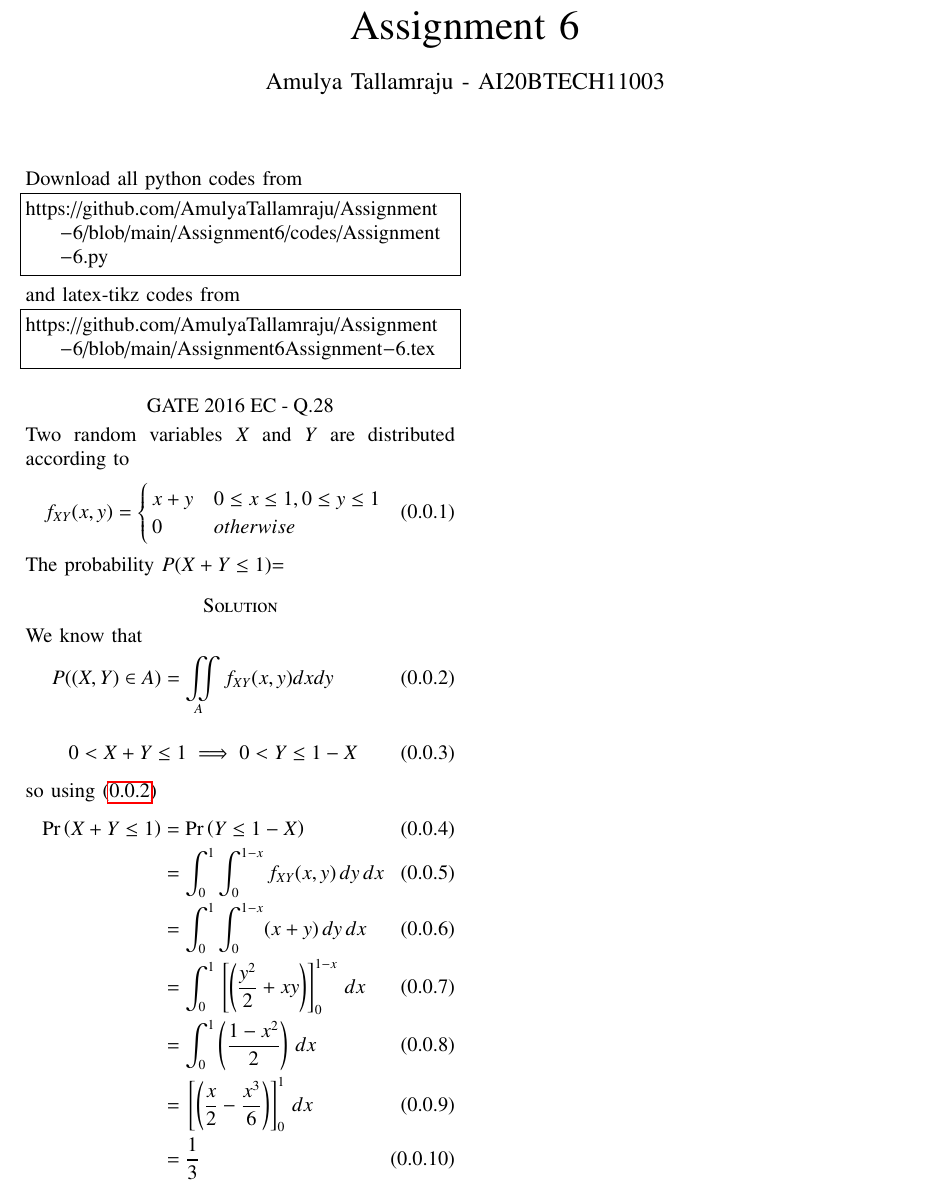
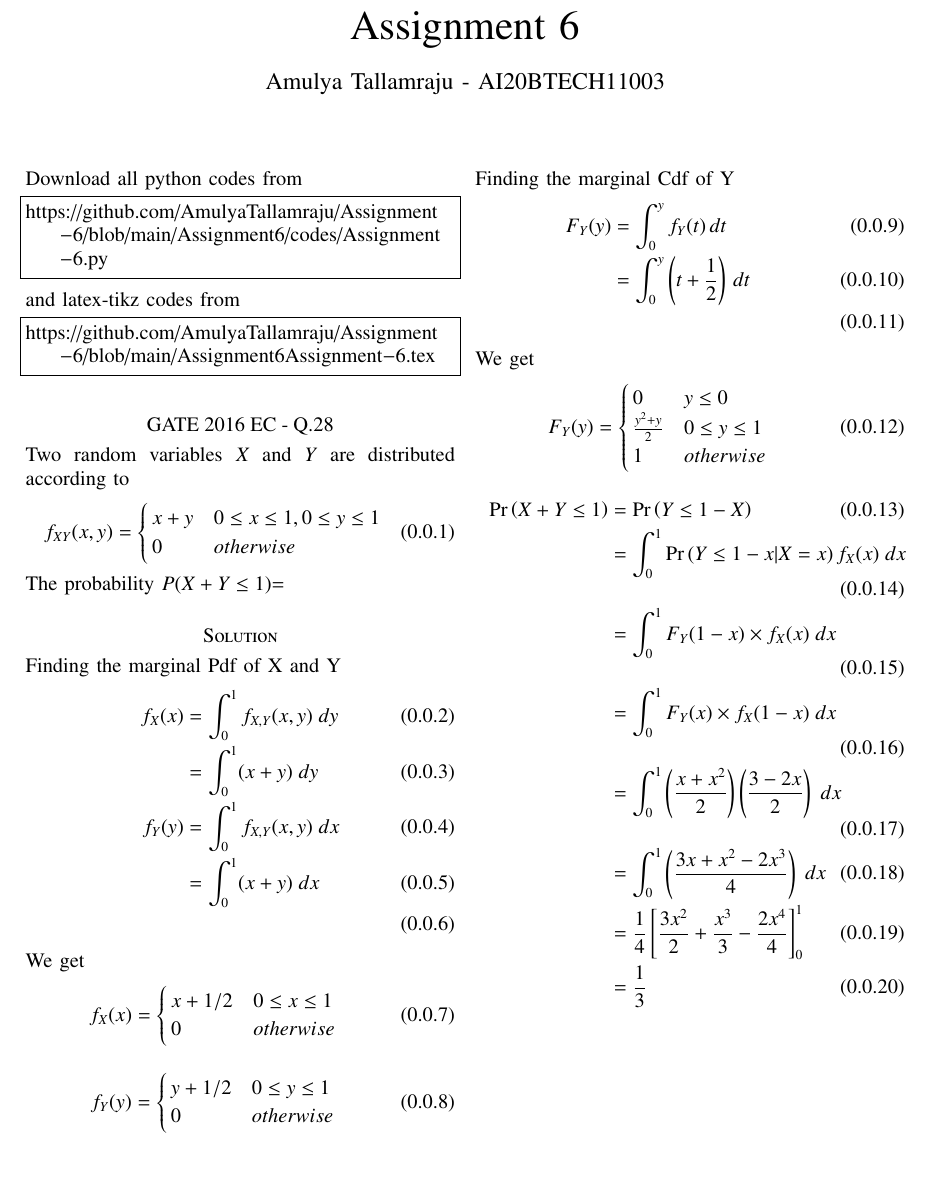
Before and after one commit to AmulyaTallamraju/Assignment-6, a LaTeX problem sheet (Assignment6/Assignment-6.tex): part of the page, cut so that both start at the same text, the shorter picture padded with empty space. Compiled offline with pdfLaTeX.

Commit message:
Add files via upload

```diff
--- a/Assignment6/Assignment-6.tex
+++ b/Assignment6/Assignment-6.tex
@@ -143,26 +143,52 @@ f_{XY}(x,y)=  \begin{cases}
 \end{align}
 The probability $P(X+Y \leq 1)$=
 \section*{Solution}
-
-We know that
-\begin{align}\label{1}
-    P((X,Y)\in A)=\iint\limits _{A}f_{XY}(x,y) dx dy \qquad
+Finding the marginal Pdf of X and Y
+\begin{align}
+f_{X}(x)&=\int_{0}^{1} f_{X,Y}(x,y)\;dy\\
+&=\int_{0}^{1} (x+y)\;dy\\
+f_{Y}(y)&=\int_{0}^{1} f_{X,Y}(x,y)\;dx\\
+&=\int_{0}^{1} (x+y)\;dx\\
+\end{align}
+We get
+\begin{align}
+f_{X}(x)=  \begin{cases}
+    x+1/2 & 0\leq x \leq 1 \\
+    0 & otherwise
+\end{cases}
 \end{align}
 \begin{align}
-    0<X+Y\leq 1  \implies 0<Y\leq 1-X
+f_{Y}(y)=  \begin{cases}
+    y+1/2 & 0\leq y \leq 1 \\
+    0 & otherwise
+\end{cases}
 \end{align}
-so using \eqref{1}
+Finding the marginal Cdf of Y
+\begin{align}
+F_{Y}(y)&=\int _{0 }^{y}f_{Y}(t)\,dt \\
+&=\int _{0 }^{y}\brak{t+\frac{1}{2}}\,dt \\
+\end{align}
+We get
+\begin{align}
+ F_{Y}(y)=  \begin{cases}
+    0  & y\leq 0 \\
+    \frac{y^2+y}{2} & 0\leq y \leq 1 \\
+    1 & otherwise
+\end{cases}
+\end{align}
 \begin{align}
 \pr{X+Y\leq 1}&=\pr{Y\leq 1-X} \\
-&=\int_{0}^{1} \int_{0}^{1-x}f_{XY}(x,y) \,dy\,dx
+&=\int_{0}^{1} \pr{Y \leq 1-x|X=x}f_X(x)\;dx
 \\
-&=\int_{0}^{1} \int_{0}^{1-x}(x+y)\,dy\,dx
+&=\int_{0}^{1} F_Y(1-x)\times f_X(x)\;dx
 \\
-&=\int_{0}^{1} \sbrak{\brak{\frac{y^2}{2}+xy}} _{0}^{1-x}\,dx
+&=\int_{0}^{1}F_Y(x)\times f_X(1-x)\;dx
 \\
-&=\int_{0}^{1} \brak{\frac{1-x^2}{2} }\,dx
+&=\int_{0}^{1} \brak{\frac{x+x^2}{2} }\brak{\frac{3-2x}{2}}\;dx
 \\
-&= \sbrak{\brak{\dfrac{x}{2}-\frac{x^3}{6}}}_{0}^{1}\,dx
+&=\int_{0}^{1} \brak{\frac{3x+x^2-2x^3}{4} }\;dx
+\\
+&= \frac{1}{4}\sbrak{{\frac{3x^2}{2}+\frac{x^3}{3}-\frac{2x^4}{4}}}_{0}^{1}
 \\
 &=\frac{1}{3}
 \end{align}
```
Also changed, not shown: Assignment6/Assignment_6.pdf.
